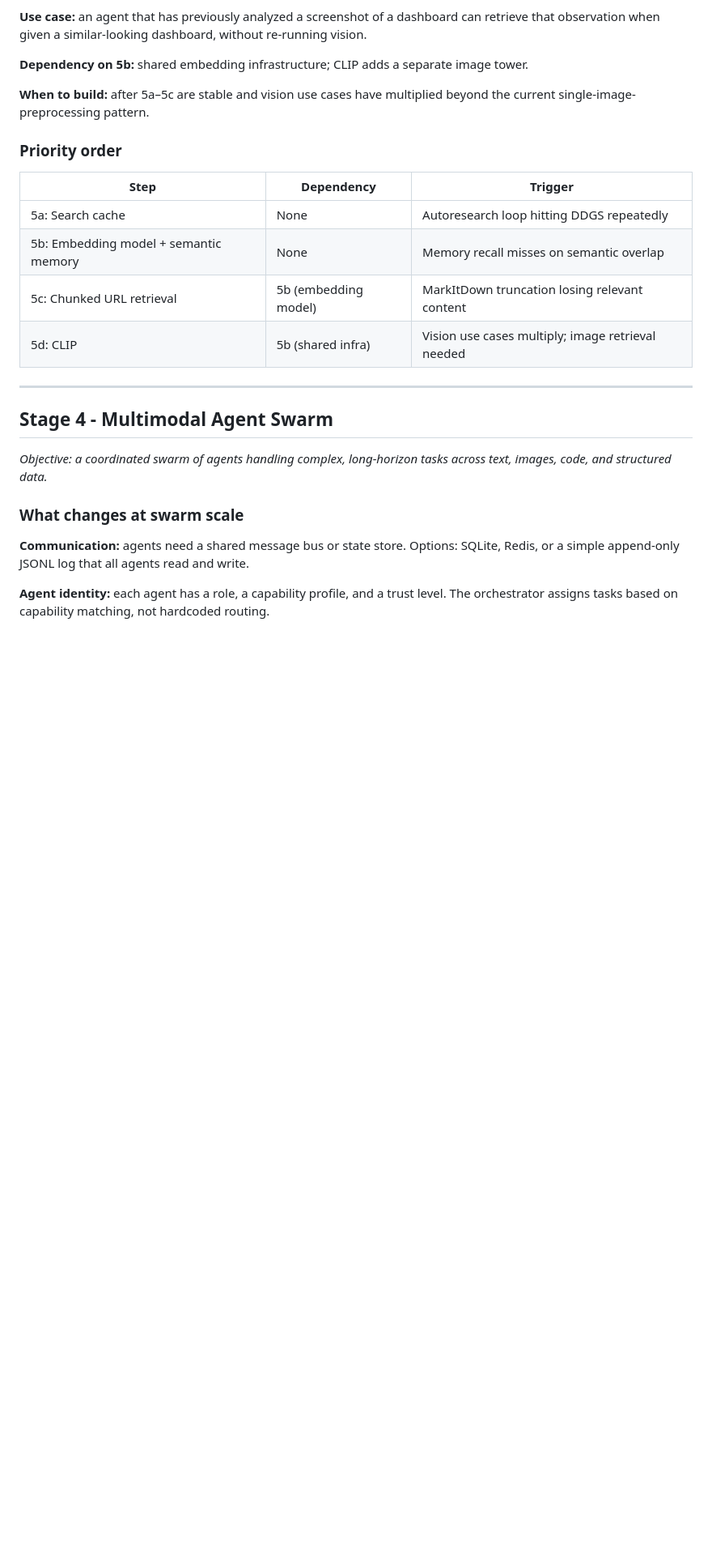
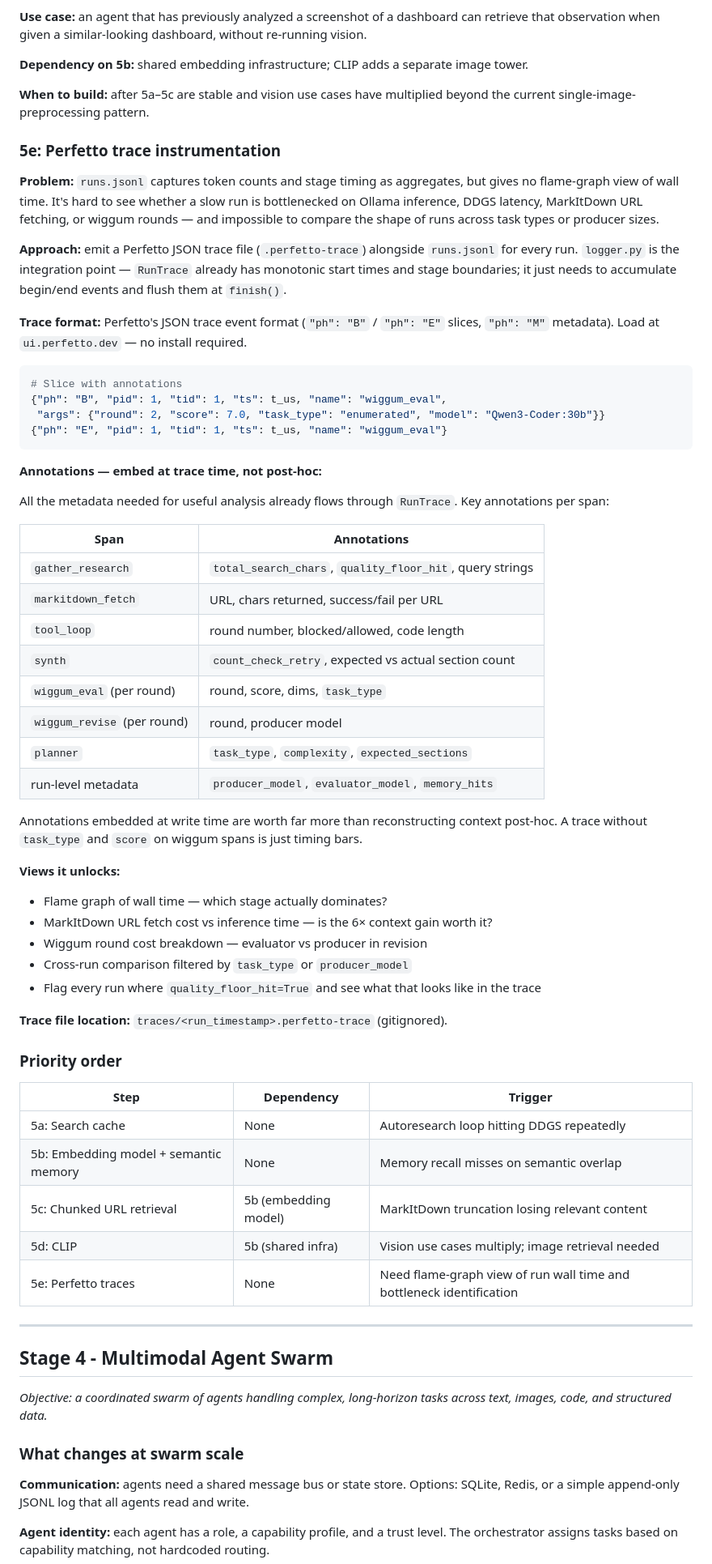
Before and after one commit to nickmccarty/ollama-pi-harness, a Markdown page: roadmap.md, the part around the change. Shown at 81% size. Rendered like a GitHub page; blank space fills up the shorter version.

Commit message:
docs: add Stage 5e Perfetto trace instrumentation
logger.py integration point, JSON trace event format, annotated span
table (gather_research, markitdown_fetch, tool_loop, synth, wiggum
eval/revise, planner, run-level metadata). Key principle: annotations
embedded at trace time, not reconstructed post-hoc. Views unlocked:
flame graph, URL fetch cost vs inference, wiggum round breakdown,
cross-run filter by task_type/producer_model.

Co-Authored-By: Claude Sonnet 4.6 <noreply@anthropic.com>

````diff
--- a/roadmap.md
+++ b/roadmap.md
@@ -342,6 +342,47 @@ blob = struct.pack(f"{len(embedding)}f", *embedding)   # sqlite-vec binary forma
 
 **When to build:** after 5a–5c are stable and vision use cases have multiplied beyond the current single-image-preprocessing pattern.
 
+### 5e: Perfetto trace instrumentation
+
+**Problem:** `runs.jsonl` captures token counts and stage timing as aggregates, but gives no flame-graph view of wall time. It's hard to see whether a slow run is bottlenecked on Ollama inference, DDGS latency, MarkItDown URL fetching, or wiggum rounds — and impossible to compare the shape of runs across task types or producer sizes.
+
+**Approach:** emit a Perfetto JSON trace file (`.perfetto-trace`) alongside `runs.jsonl` for every run. `logger.py` is the integration point — `RunTrace` already has monotonic start times and stage boundaries; it just needs to accumulate begin/end events and flush them at `finish()`.
+
+**Trace format:** Perfetto's JSON trace event format (`"ph": "B"` / `"ph": "E"` slices, `"ph": "M"` metadata). Load at `ui.perfetto.dev` — no install required.
+
+```python
+# Slice with annotations
+{"ph": "B", "pid": 1, "tid": 1, "ts": t_us, "name": "wiggum_eval",
+ "args": {"round": 2, "score": 7.0, "task_type": "enumerated", "model": "Qwen3-Coder:30b"}}
+{"ph": "E", "pid": 1, "tid": 1, "ts": t_us, "name": "wiggum_eval"}
+```
+
+**Annotations — embed at trace time, not post-hoc:**
+
+All the metadata needed for useful analysis already flows through `RunTrace`. Key annotations per span:
+
+| Span | Annotations |
+|------|------------|
+| `gather_research` | `total_search_chars`, `quality_floor_hit`, query strings |
+| `markitdown_fetch` | URL, chars returned, success/fail per URL |
+| `tool_loop` | round number, blocked/allowed, code length |
+| `synth` | `count_check_retry`, expected vs actual section count |
+| `wiggum_eval` (per round) | round, score, dims, `task_type` |
+| `wiggum_revise` (per round) | round, producer model |
+| `planner` | `task_type`, `complexity`, `expected_sections` |
+| run-level metadata | `producer_model`, `evaluator_model`, `memory_hits` |
+
+Annotations embedded at write time are worth far more than reconstructing context post-hoc. A trace without `task_type` and `score` on wiggum spans is just timing bars.
+
+**Views it unlocks:**
+- Flame graph of wall time — which stage actually dominates?
+- MarkItDown URL fetch cost vs inference time — is the 6× context gain worth it?
+- Wiggum round cost breakdown — evaluator vs producer in revision
+- Cross-run comparison filtered by `task_type` or `producer_model`
+- Flag every run where `quality_floor_hit=True` and see what that looks like in the trace
+
+**Trace file location:** `traces/<run_timestamp>.perfetto-trace` (gitignored).
+
 ### Priority order
 
 | Step | Dependency | Trigger |
@@ -350,6 +391,7 @@ blob = struct.pack(f"{len(embedding)}f", *embedding)   # sqlite-vec binary forma
 | 5b: Embedding model + semantic memory | None | Memory recall misses on semantic overlap |
 | 5c: Chunked URL retrieval | 5b (embedding model) | MarkItDown truncation losing relevant content |
 | 5d: CLIP | 5b (shared infra) | Vision use cases multiply; image retrieval needed |
+| 5e: Perfetto traces | None | Need flame-graph view of run wall time and bottleneck identification |
 
 ---
 
````
